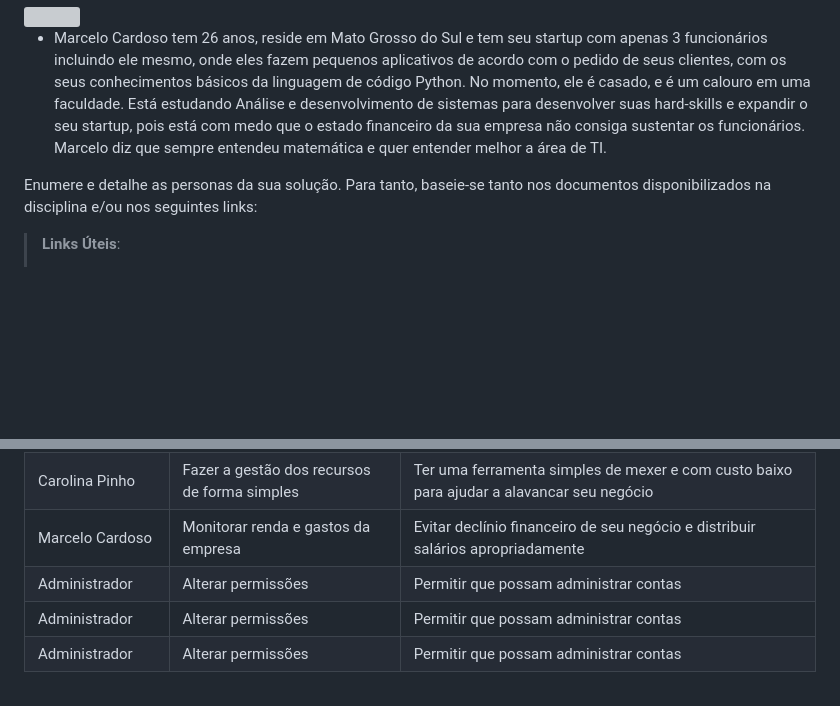
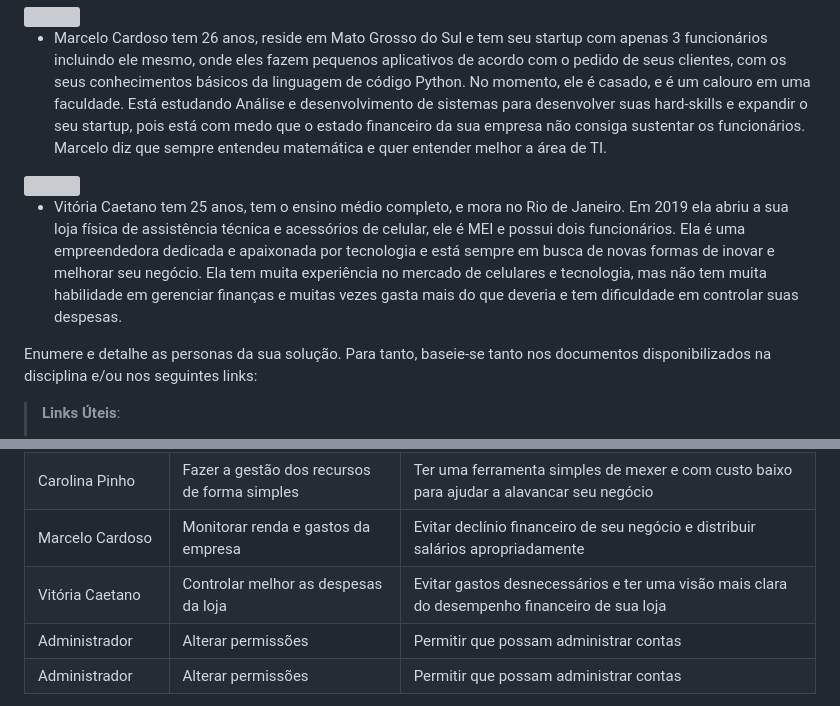
Before and after one commit to ICEI-PUC-Minas-PMV-ADS/pmv-ads-2023-1-e1-proj-web-t5-pmv-ads-2023-1-e1-proj-web-t5-protags, a Markdown page: docs/02-Especificação do Projeto.md, 2 parts joined by grey strips. Drawn GitHub-style; blank space fills up the shorter version; grey boxes are pictures that could not be loaded.

```diff
--- a/docs/02-Especificação do Projeto.md
+++ b/docs/02-Especificação do Projeto.md
@@ -28,6 +28,12 @@ Apresente uma visão geral do que será abordado nesta parte do documento, enume
 
 - Marcelo Cardoso tem 26 anos, reside em Mato Grosso do Sul e tem seu startup com apenas 3 funcionários incluindo ele mesmo, onde eles fazem pequenos aplicativos de acordo com o pedido de seus clientes, com os seus conhecimentos básicos da linguagem de código Python. No momento, ele é casado, e é um calouro em uma faculdade. Está estudando Análise e desenvolvimento de sistemas para desenvolver suas hard-skills e expandir o seu startup, pois está com medo que o estado financeiro da sua empresa não consiga sustentar os funcionários. Marcelo diz que sempre entendeu matemática e quer entender melhor a área de TI.
 
+<picture>
+<img height="100px" src="https://cdn-icons-png.flaticon.com/512/201/201634.png">
+</picture>
+
+- Vitória Caetano tem 25 anos, tem o ensino médio completo, e mora no Rio de Janeiro. Em 2019 ela abriu a sua loja física de assistência técnica e acessórios de celular, ele é MEI e possui dois funcionários. Ela é uma empreendedora dedicada e apaixonada por tecnologia e está sempre em busca de novas formas de inovar e melhorar seu negócio. Ela tem muita experiência no mercado de celulares e tecnologia, mas não tem muita habilidade em gerenciar finanças e muitas vezes gasta mais do que deveria e tem dificuldade em controlar suas despesas.
+
 Enumere e detalhe as personas da sua solução. Para tanto, baseie-se tanto nos documentos disponibilizados na disciplina e/ou nos seguintes links:
 
 > **Links Úteis**:
@@ -49,7 +55,7 @@ Com base na análise das personas forma identificadas as seguintes histórias de
 |Stella Priscilla    | Controlar minhas movimentações financeiras    | Ter mais controle sobre meu caixa disponível e poder investir em publicidade online de forma mais assertiva|
 |Carolina Pinho      | Fazer a gestão dos recursos de forma simples  | Ter uma ferramenta simples de mexer e com custo baixo para ajudar a alavancar seu negócio     |
 |Marcelo Cardoso     | Monitorar renda e gastos da empresa           | Evitar declínio financeiro de seu negócio e distribuir salários apropriadamente               |
-|Administrador       | Alterar permissões                            | Permitir que possam administrar contas                                                        |
+|Vitória Caetano     | Controlar melhor as despesas da loja          | Evitar gastos desnecessários e ter uma visão mais clara do desempenho financeiro de sua loja  |
 |Administrador       | Alterar permissões                            | Permitir que possam administrar contas                                                        |
 |Administrador       | Alterar permissões                            | Permitir que possam administrar contas                                                        |
 
```
